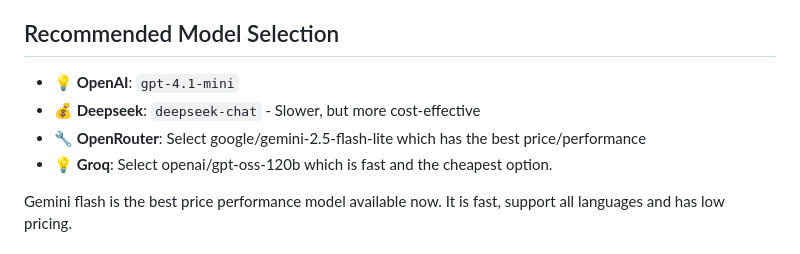
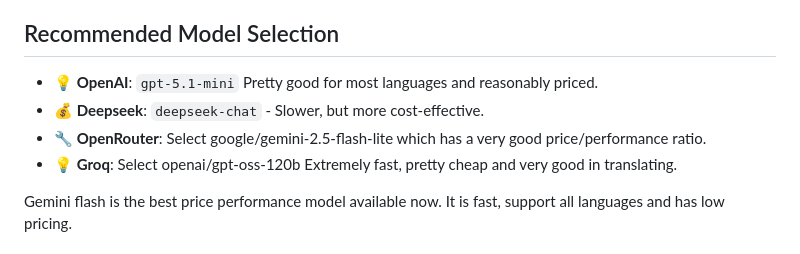
Before and after one commit to gerard-kanters/ai-translate, a Markdown page: README.md, the part around the change. Drawn GitHub-style.

```diff
--- a/README.md
+++ b/README.md
@@ -153,10 +153,10 @@ Each visitor's language preference is remembered for future visits.
 
 ## Recommended Model Selection
 
-- **💡 OpenAI**: `gpt-4.1-mini`
-- **💰 Deepseek**: `deepseek-chat` - Slower, but more cost-effective
-- **🔧 OpenRouter**: Select google/gemini-2.5-flash-lite which has the best price/performance
-- **💡 Groq**: Select openai/gpt-oss-120b  which is fast and the cheapest option.
+- **💡 OpenAI**: `gpt-5.1-mini` Pretty good for most languages and reasonably priced.
+- **💰 Deepseek**: `deepseek-chat` - Slower, but more cost-effective.
+- **🔧 OpenRouter**: Select google/gemini-2.5-flash-lite which has a very good price/performance ratio.
+- **💡 Groq**: Select openai/gpt-oss-120b  Extremely fast, pretty cheap and very good in translating.
 
 
 Gemini flash is the best price performance model available now. It is fast, support all languages and has low pricing.
```
